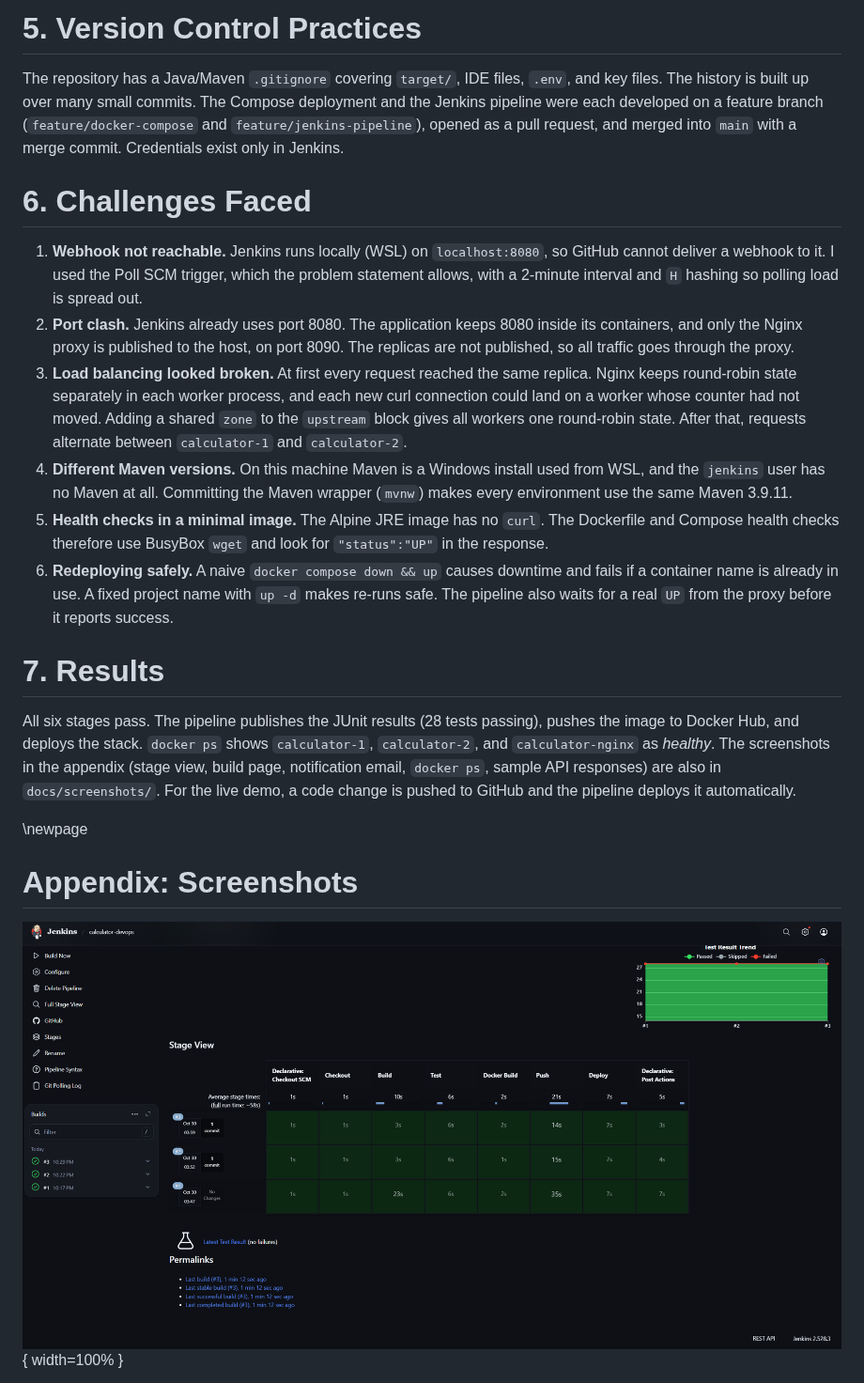
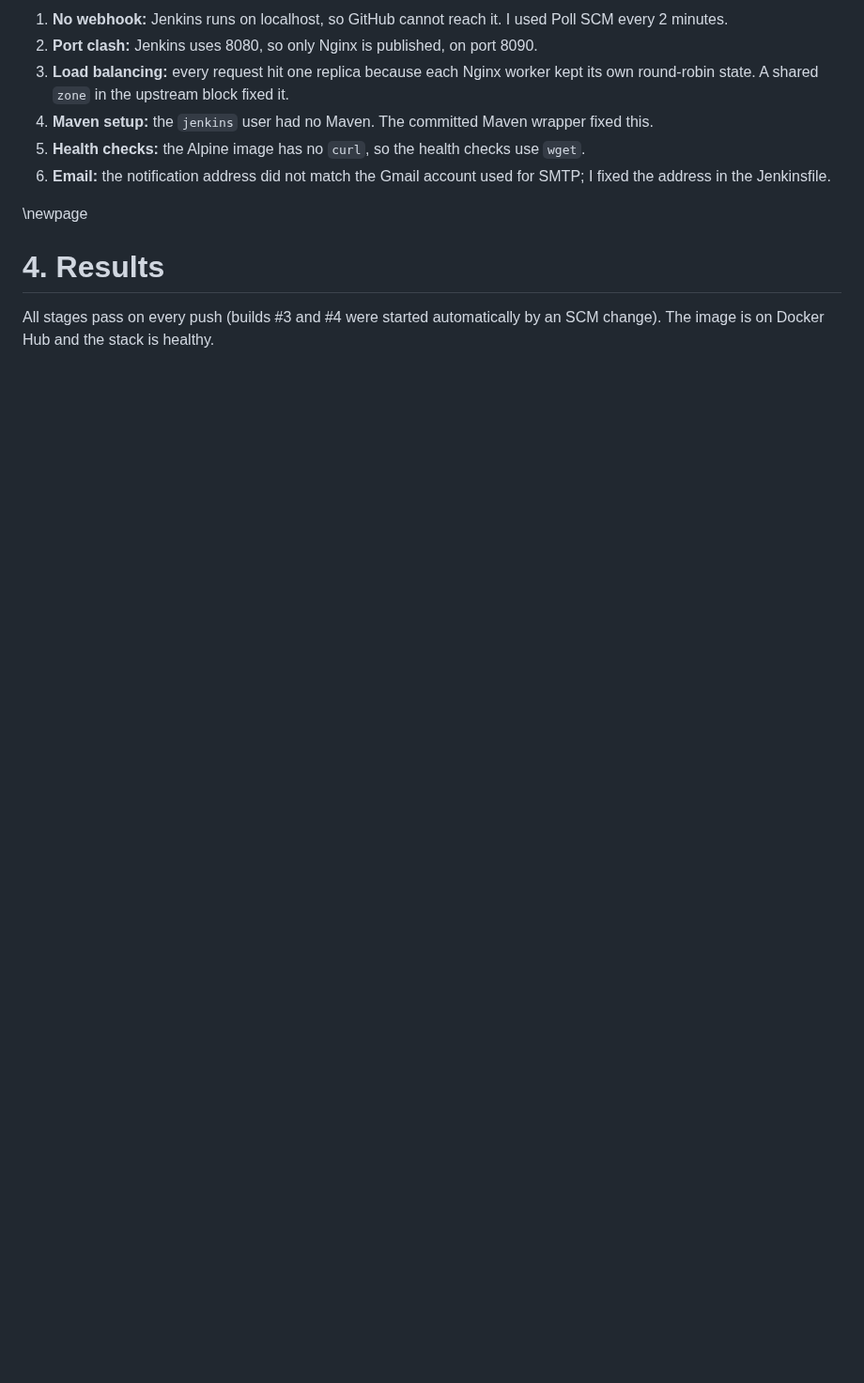
Before and after one commit to ashokCh-dev/calculator-devops, a Markdown page: docs/report.md, the part around one of its changes. Shown at 94% size. Drawn GitHub-style; blank space fills up the shorter version.

```diff
--- a/docs/report.md
+++ b/docs/report.md
@@ -78,44 +55,16 @@ IDE files out of the build context. The image runs with a single
-# 5. Version Control Practices
-
-The repository has a Java/Maven `.gitignore` covering `target/`, IDE files, `.env`, and key
-files. The history is built up over many small commits. The Compose deployment and the Jenkins
-pipeline were each developed on a feature branch (`feature/docker-compose` and
-`feature/jenkins-pipeline`), opened as a pull request, and merged into `main` with a merge commit.
-Credentials exist only in Jenkins.
-
-# 6. Challenges Faced
-
-1. **Webhook not reachable.** Jenkins runs locally (WSL) on `localhost:8080`, so GitHub cannot
-   deliver a webhook to it. I used the Poll SCM trigger, which the problem statement allows, with
-   a 2-minute interval and `H` hashing so polling load is spread out.
-2. **Port clash.** Jenkins already uses port 8080. The application keeps 8080 inside its
-   containers, and only the Nginx proxy is published to the host, on port 8090. The replicas are
-   not published, so all traffic goes through the proxy.
-3. **Load balancing looked broken.** At first every request reached the same replica. Nginx keeps
-   round-robin state separately in each worker process, and each new curl connection could land
-   on a worker whose counter had not moved. Adding a shared `zone` to the `upstream` block gives
-   all workers one round-robin state. After that, requests alternate between `calculator-1` and
-   `calculator-2`.
-4. **Different Maven versions.** On this machine Maven is a Windows install used from WSL, and the
-   `jenkins` user has no Maven at all. Committing the Maven wrapper (`mvnw`) makes every
-   environment use the same Maven 3.9.11.
-5. **Health checks in a minimal image.** The Alpine JRE image has no `curl`. The Dockerfile and
-   Compose health checks therefore use BusyBox `wget` and look for `"status":"UP"` in the response.
-6. **Redeploying safely.** A naive `docker compose down && up` causes downtime and fails if a
-   container name is already in use. A fixed project name with `up -d` makes re-runs safe. The
-   pipeline also waits for a real `UP` from the proxy before it reports success.
-
-# 7. Results
-
-All six stages pass. The pipeline publishes the JUnit results (28 tests passing), pushes the image
-to Docker Hub, and deploys the stack. `docker ps` shows `calculator-1`, `calculator-2`, and
-`calculator-nginx` as *healthy*. The screenshots in the appendix (stage view, build page, notification email,
-`docker ps`, sample API responses) are also in `docs/screenshots/`. For the live demo, a code change is
-pushed to GitHub and the pipeline deploys it automatically.
+1. **No webhook:** Jenkins runs on localhost, so GitHub cannot reach it. I used Poll SCM every 2 minutes.
+2. **Port clash:** Jenkins uses 8080, so only Nginx is published, on port 8090.
+3. **Load balancing:** every request hit one replica because each Nginx worker kept its own
+   round-robin state. A shared `zone` in the upstream block fixed it.
+4. **Maven setup:** the `jenkins` user had no Maven. The committed Maven wrapper fixed this.
+5. **Health checks:** the Alpine image has no `curl`, so the health checks use `wget`.
+6. **Email:** the notification address did not match the Gmail account used for SMTP; I fixed the
+   address in the Jenkinsfile.
 
 \newpage
 
-# Appendix: Screenshots
+# 4. Results
 
-![Jenkins stage view: builds #1 to #3 green in every stage (#2 and #3 each built a new commit)](screenshots/jenkins-pipeline.png){ width=100% }
+All stages pass on every push (builds #3 and #4 were started automatically by an SCM change). The
+image is on Docker Hub and the stack is healthy.
 
```
Also changed, not shown: other parts of docs/report.md (+50 -63 lines), docs/report-images/api-responses.png (added), docs/report-images/docker-ps.png (added), docs/report-images/email-notification.png (added), docs/report-images/jenkins-pipeline.png (added), 1 other file.
